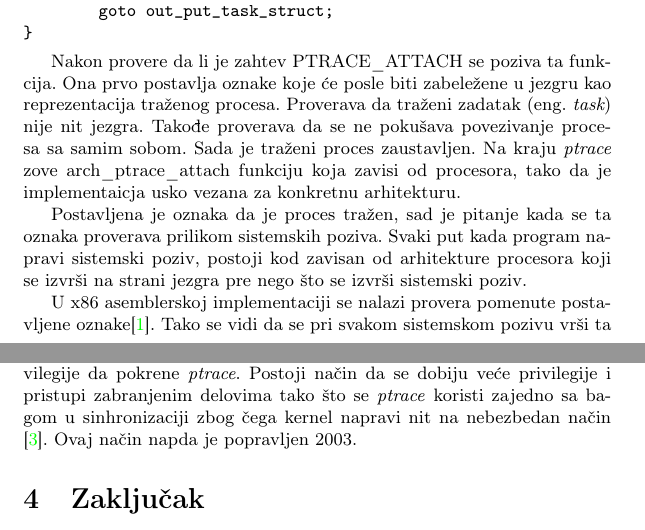
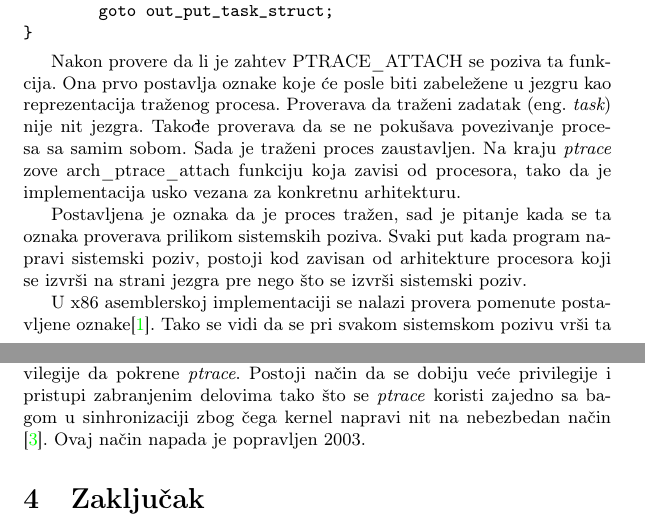
Before and after one commit to kredenac/ptrace, a LaTeX document (tex/ptrace_Nikola_Dimitrijevic.tex): two parts of pages 4 and 5 of 5, joined at a grey line, cut so that both start at the same text. Compiled offline with pdfLaTeX.

Commit message:
Small change

```diff
--- a/tex/ptrace_Nikola_Dimitrijevic.tex
+++ b/tex/ptrace_Nikola_Dimitrijevic.tex
@@ -194,7 +194,7 @@ Ona prvo postavlja oznake koje će posle biti zabeležene u jezgru kao reprezent
 traženog procesa. Proverava da traženi zadatak (eng.~{\em task}) nije nit jezgra.
 Takođe proverava da se ne pokušava povezivanje procesa sa samim sobom.
 Sada je traženi proces zaustavljen. Na kraju \emph{ptrace} zove arch\_ptrace\_attach funkciju koja zavisi
-od procesora, tako da je implementaicja usko vezana za konkretnu arhitekturu.
+od procesora, tako da je implementacija usko vezana za konkretnu arhitekturu.
 
 Postavljena je oznaka da je proces tražen, sad je pitanje kada se ta oznaka proverava prilikom
 sistemskih poziva. Svaki put kada program napravi sistemski poziv, postoji kod zavisan od arhitekture
@@ -231,7 +231,7 @@ Dinamičko ubacivanje koda se koristi za omogućavanje debagovanja, ali se isto
 i za zlonamerne aktivnosti ako napadač ima privilegije da pokrene \emph{ptrace}.
 Postoji način da se dobiju veće privilegije i pristupi zabranjenim delovima tako što se \emph{ptrace} koristi zajedno
 sa bagom u sinhronizaciji zbog čega kernel napravi nit na nebezbedan način \cite{hack}.
-Ovaj način napda je popravljen 2003.
+Ovaj način napada je popravljen 2003.
 
 %%%%%%%%%%%%%%%%%%%%%%%%%%%%%%%%%%%%%
 \section{Zaključak}
```
Also changed, not shown: tex/ptrace_Nikola_Dimitrijevic.pdf.
